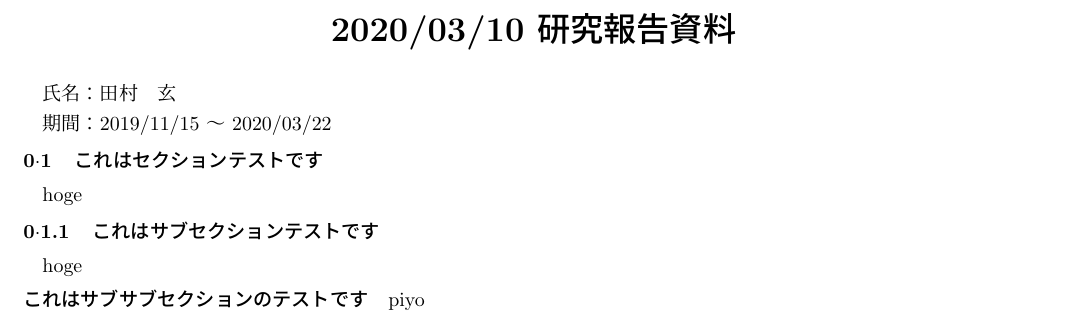
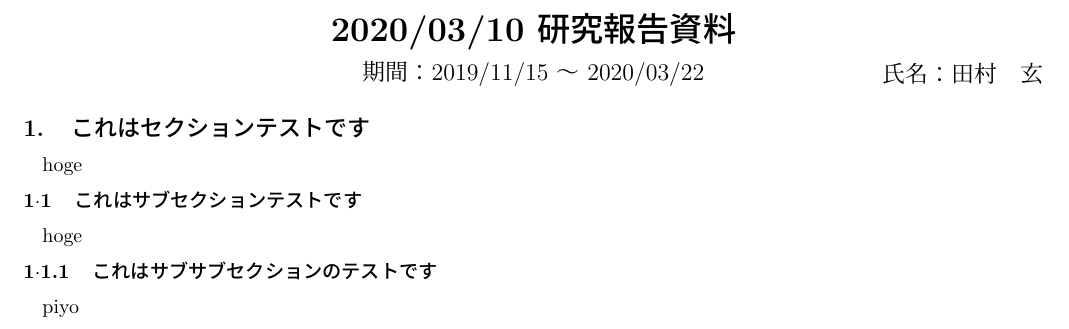
Before and after one commit to hajime0316/two_column_pdf_from_markdown, a LaTeX document (test.tex): part of the page, cut so that both start at the same text. Compiled offline with pLaTeX and dvipdfmx.

```diff
--- a/test.tex
+++ b/test.tex
@@ -30,26 +30,22 @@
 
 \title{2020/03/10 研究報告資料}
 
-\author{}
+\author{氏名：田村　玄}
 
-\date{}
+\date{期間：2019/11/15 ～ 2020/03/22}
 
 \begin{document}
 \maketitle
 
-氏名：田村　玄
-
-期間：2019/11/15 ～ 2020/03/22
-
-\subsection{これはセクションテストです}
+\section{これはセクションテストです}
 
 hoge
 
-\subsubsection{これはサブセクションテストです}
+\subsection{これはサブセクションテストです}
 
 hoge
 
-\paragraph{これはサブサブセクションのテストです}
+\subsubsection{これはサブサブセクションのテストです}
 
 piyo
 
```
Also changed, not shown: Pandocコマンド.md (+1 -1 lines).
